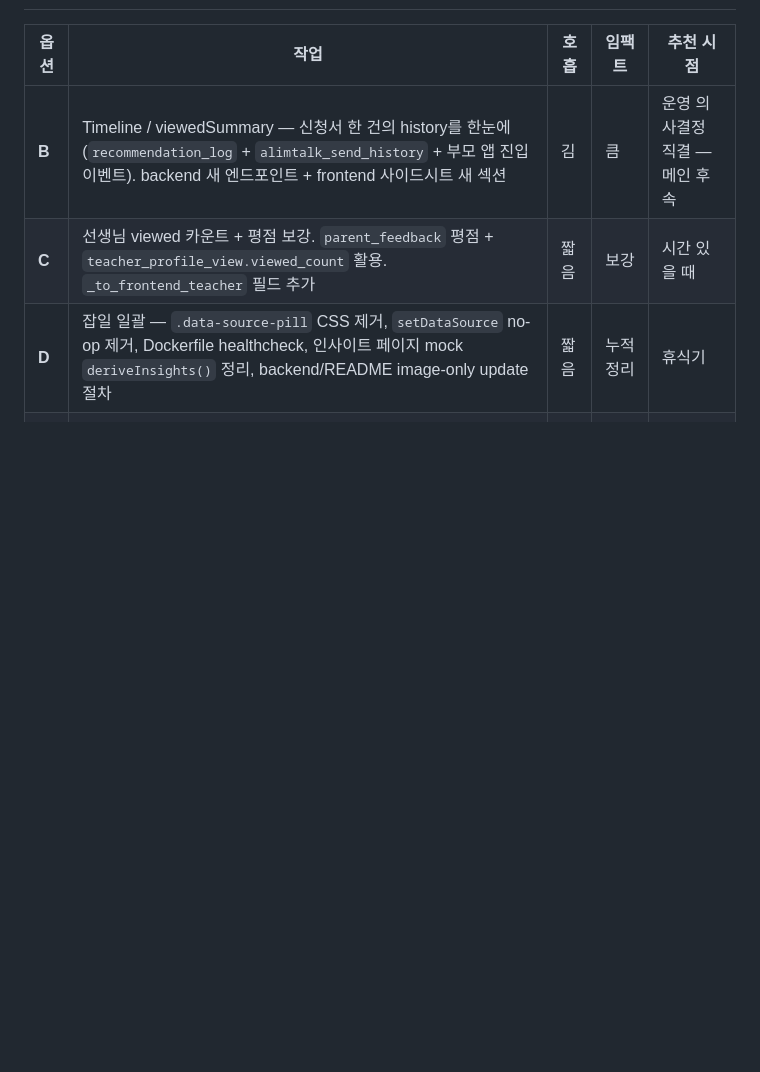
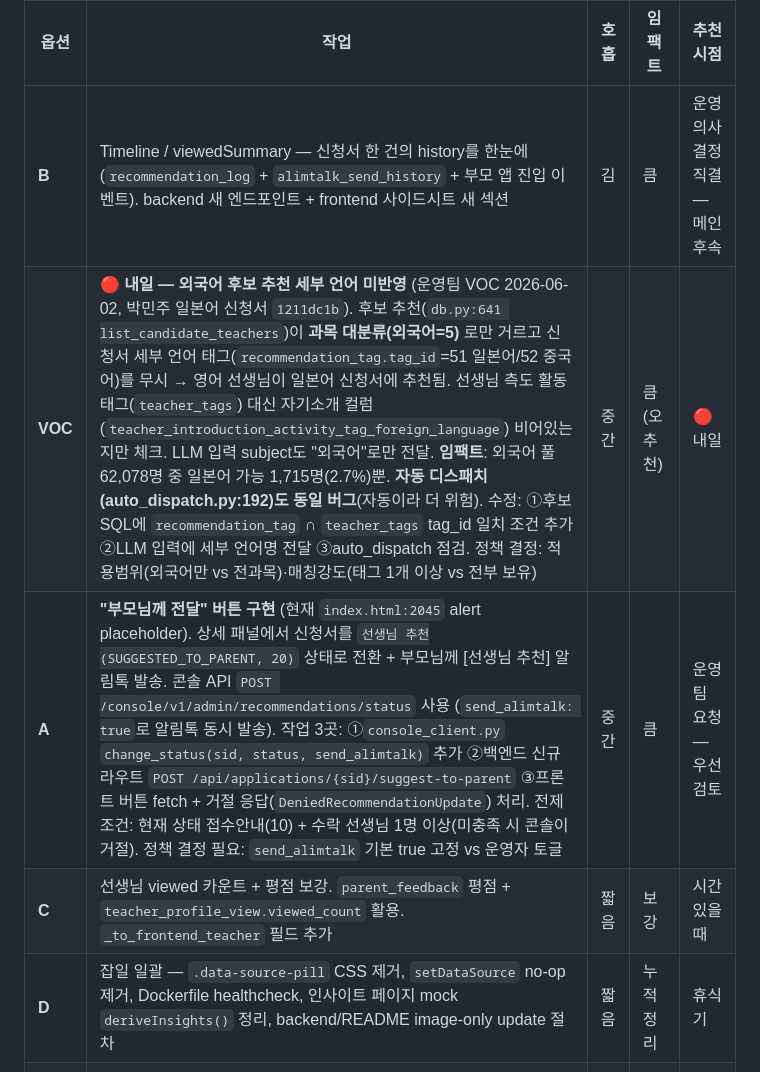
Before and after one commit to siahn-jaranda/jaranda-ops, a Markdown page: NEXT.md, the part around the change. Drawn GitHub-style; blank space fills up the shorter version.

Commit message:
docs(NEXT): 외국어 후보 추천 VOC + 부모님께 전달 버튼 작업 기록
Co-Authored-By: Claude Opus 4.8 <noreply@anthropic.com>

```diff
--- a/NEXT.md
+++ b/NEXT.md
@@ -50,6 +50,8 @@
 | 옵션 | 작업 | 호흡 | 임팩트 | 추천 시점 |
 |------|------|------|--------|----------|
 | **B** | Timeline / viewedSummary — 신청서 한 건의 history를 한눈에 (`recommendation_log` + `alimtalk_send_history` + 부모 앱 진입 이벤트). backend 새 엔드포인트 + frontend 사이드시트 새 섹션 | 김 | 큼 | 운영 의사결정 직결 — 메인 후속 |
+| **VOC** | 🔴 **내일 — 외국어 후보 추천 세부 언어 미반영** (운영팀 VOC 2026-06-02, 박민주 일본어 신청서 `1211dc1b`). 후보 추천(`db.py:641 list_candidate_teachers`)이 **과목 대분류(외국어=5)** 로만 거르고 신청서 세부 언어 태그(`recommendation_tag.tag_id`=51 일본어/52 중국어)를 무시 → 영어 선생님이 일본어 신청서에 추천됨. 선생님 측도 활동태그(`teacher_tags`) 대신 자기소개 컬럼(`teacher_introduction_activity_tag_foreign_language`) 비어있는지만 체크. LLM 입력 subject도 "외국어"로만 전달. **임팩트**: 외국어 풀 62,078명 중 일본어 가능 1,715명(2.7%)뿐. **자동 디스패치(auto_dispatch.py:192)도 동일 버그**(자동이라 더 위험). 수정: ①후보 SQL에 `recommendation_tag` ∩ `teacher_tags` tag_id 일치 조건 추가 ②LLM 입력에 세부 언어명 전달 ③auto_dispatch 점검. 정책 결정: 적용범위(외국어만 vs 전과목)·매칭강도(태그 1개 이상 vs 전부 보유) | 중간 | 큼(오추천) | 🔴 내일 |
+| **A** | **"부모님께 전달" 버튼 구현** (현재 `index.html:2045` alert placeholder). 상세 패널에서 신청서를 `선생님 추천(SUGGESTED_TO_PARENT, 20)` 상태로 전환 + 부모님께 [선생님 추천] 알림톡 발송. 콘솔 API `POST /console/v1/admin/recommendations/status` 사용 (`send_alimtalk: true`로 알림톡 동시 발송). 작업 3곳: ①`console_client.py` `change_status(sid, status, send_alimtalk)` 추가 ②백엔드 신규 라우트 `POST /api/applications/{sid}/suggest-to-parent` ③프론트 버튼 fetch + 거절 응답(`DeniedRecommendationUpdate`) 처리. 전제조건: 현재 상태 접수안내(10) + 수락 선생님 1명 이상(미충족 시 콘솔이 거절). 정책 결정 필요: `send_alimtalk` 기본 true 고정 vs 운영자 토글 | 중간 | 큼 | 운영팀 요청 — 우선 검토 |
 | **C** | 선생님 viewed 카운트 + 평점 보강. `parent_feedback` 평점 + `teacher_profile_view.viewed_count` 활용. `_to_frontend_teacher` 필드 추가 | 짧음 | 보강 | 시간 있을 때 |
 | **D** | 잡일 일괄 — `.data-source-pill` CSS 제거, `setDataSource` no-op 제거, Dockerfile healthcheck, 인사이트 페이지 mock `deriveInsights()` 정리, backend/README image-only update 절차 | 짧음 | 누적 정리 | 휴식기 |
 | **E** | 휴리스틱 prob 정확도 측정 — 7일 565건 + 누적으로 추정값 vs 실 confirmed 매칭률 비교. replica/BigQuery adhoc | 중간 | 측정용 | 1~2주 누적 후 |
```
